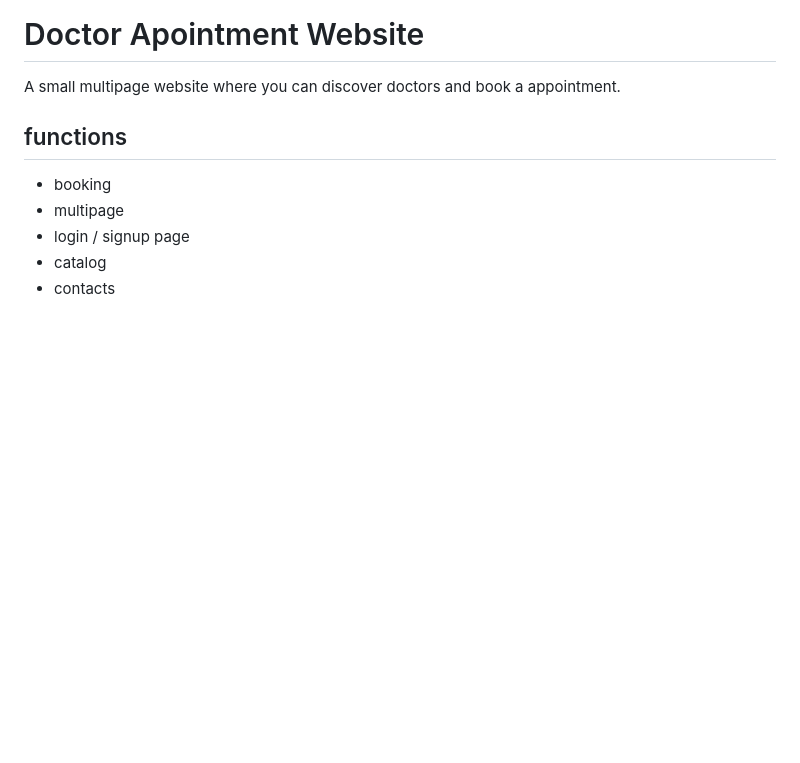
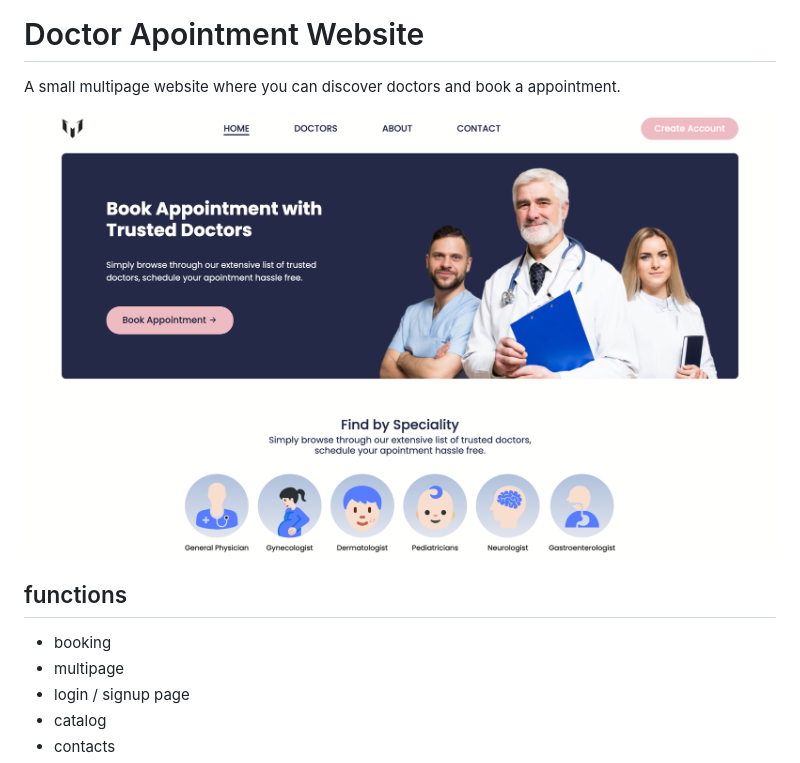
Before and after one commit to rojen-chakradhar/Doctor-Appointment-Website, a Markdown page: README.md, the part around the change. GitHub-like rendering; pictures changed too: assets/images/cover.png (added); blank space fills up the shorter version.

Commit message:
cover image added in readme

```diff
--- a/README.md
+++ b/README.md
@@ -1,5 +1,7 @@
 # Doctor Apointment Website
 A small multipage website where you can discover doctors and book a appointment.
+
+<img src="./assets/images/cover.png" alt="cover image">
 
 ## functions
 - booking
```
Also changed, not shown: assets/images/contact_image.png (deleted).
